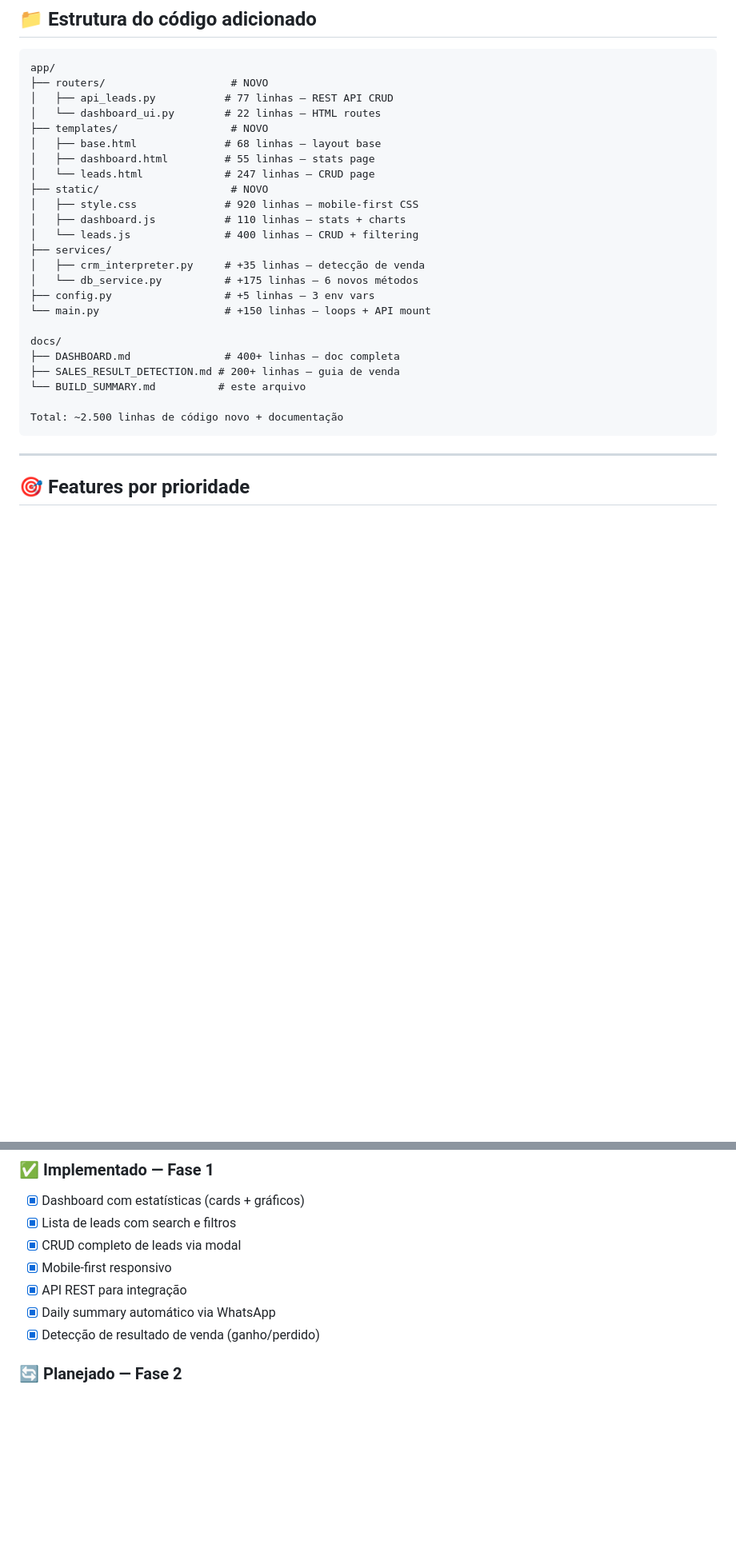
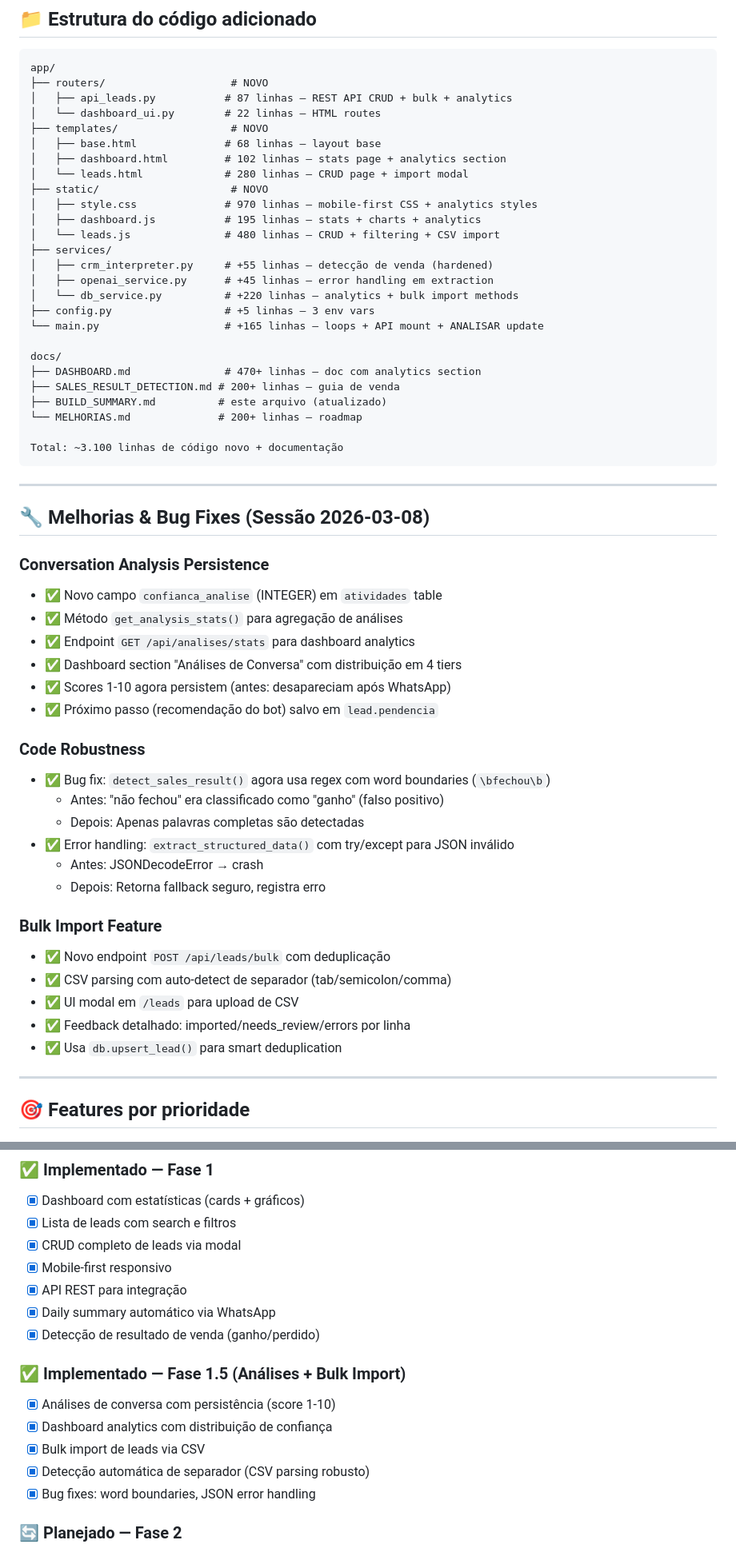
Before and after one commit to Drinhoc/iziprospect, a Markdown page: BUILD_SUMMARY.md, 2 parts joined by grey strips. Shown at 80% size. Drawn GitHub-style; blank space fills up the shorter version.

````diff
--- a/BUILD_SUMMARY.md
+++ b/BUILD_SUMMARY.md
@@ -60,29 +66,58 @@ Deployment:
 ```
 app/
 ├── routers/                    # NOVO
-│   ├── api_leads.py           # 77 linhas — REST API CRUD
+│   ├── api_leads.py           # 87 linhas — REST API CRUD + bulk + analytics
 │   └── dashboard_ui.py        # 22 linhas — HTML routes
 ├── templates/                  # NOVO
 │   ├── base.html              # 68 linhas — layout base
-│   ├── dashboard.html         # 55 linhas — stats page
-│   └── leads.html             # 247 linhas — CRUD page
+│   ├── dashboard.html         # 102 linhas — stats page + analytics section
+│   └── leads.html             # 280 linhas — CRUD page + import modal
 ├── static/                     # NOVO
-│   ├── style.css              # 920 linhas — mobile-first CSS
-│   ├── dashboard.js           # 110 linhas — stats + charts
-│   └── leads.js               # 400 linhas — CRUD + filtering
+│   ├── style.css              # 970 linhas — mobile-first CSS + analytics styles
+│   ├── dashboard.js           # 195 linhas — stats + charts + analytics
+│   └── leads.js               # 480 linhas — CRUD + filtering + CSV import
 ├── services/
-│   ├── crm_interpreter.py     # +35 linhas — detecção de venda
-│   └── db_service.py          # +175 linhas — 6 novos métodos
+│   ├── crm_interpreter.py     # +55 linhas — detecção de venda (hardened)
+│   ├── openai_service.py      # +45 linhas — error handling em extraction
+│   └── db_service.py          # +220 linhas — analytics + bulk import methods
 ├── config.py                  # +5 linhas — 3 env vars
-└── main.py                    # +150 linhas — loops + API mount
+└── main.py                    # +165 linhas — loops + API mount + ANALISAR update
 
 docs/
-├── DASHBOARD.md               # 400+ linhas — doc completa
+├── DASHBOARD.md               # 470+ linhas — doc com analytics section
 ├── SALES_RESULT_DETECTION.md # 200+ linhas — guia de venda
-└── BUILD_SUMMARY.md          # este arquivo
+├── BUILD_SUMMARY.md          # este arquivo (atualizado)
+└── MELHORIAS.md              # 200+ linhas — roadmap
 
-Total: ~2.500 linhas de código novo + documentação
+Total: ~3.100 linhas de código novo + documentação
 ```
+
+---
+
+## 🔧 Melhorias & Bug Fixes (Sessão 2026-03-08)
+
+### **Conversation Analysis Persistence**
+- ✅ Novo campo `confianca_analise` (INTEGER) em `atividades` table
+- ✅ Método `get_analysis_stats()` para agregação de análises
+- ✅ Endpoint `GET /api/analises/stats` para dashboard analytics
+- ✅ Dashboard section "Análises de Conversa" com distribuição em 4 tiers
+- ✅ Scores 1-10 agora persistem (antes: desapareciam após WhatsApp)
+- ✅ Próximo passo (recomendação do bot) salvo em `lead.pendencia`
+
+### **Code Robustness**
+- ✅ Bug fix: `detect_sales_result()` agora usa regex com word boundaries (`\bfechou\b`)
+  - Antes: "não fechou" era classificado como "ganho" (falso positivo)
+  - Depois: Apenas palavras completas são detectadas
+- ✅ Error handling: `extract_structured_data()` com try/except para JSON inválido
+  - Antes: JSONDecodeError → crash
+  - Depois: Retorna fallback seguro, registra erro
+
+### **Bulk Import Feature**
+- ✅ Novo endpoint `POST /api/leads/bulk` com deduplicação
+- ✅ CSV parsing com auto-detect de separador (tab/semicolon/comma)
+- ✅ UI modal em `/leads` para upload de CSV
+- ✅ Feedback detalhado: imported/needs_review/errors por linha
+- ✅ Usa `db.upsert_lead()` para smart deduplication
 
 ---
 
@@ -96,6 +131,13 @@ Total: ~2.500 linhas de código novo + documentação
 - [x] API REST para integração
 - [x] Daily summary automático via WhatsApp
 - [x] Detecção de resultado de venda (ganho/perdido)
+
+### ✅ Implementado — Fase 1.5 (Análises + Bulk Import)
+- [x] Análises de conversa com persistência (score 1-10)
+- [x] Dashboard analytics com distribuição de confiança
+- [x] Bulk import de leads via CSV
+- [x] Detecção automática de separador (CSV parsing robusto)
+- [x] Bug fixes: word boundaries, JSON error handling
 
 ### 🔄 Planejado — Fase 2
 - [ ] Follow-up automático (sugestões de ação)
````
Also changed, not shown: other parts of BUILD_SUMMARY.md (+8 -2 lines), DASHBOARD.md (+37 -1 lines), DOCS.md (+24 -2 lines).
